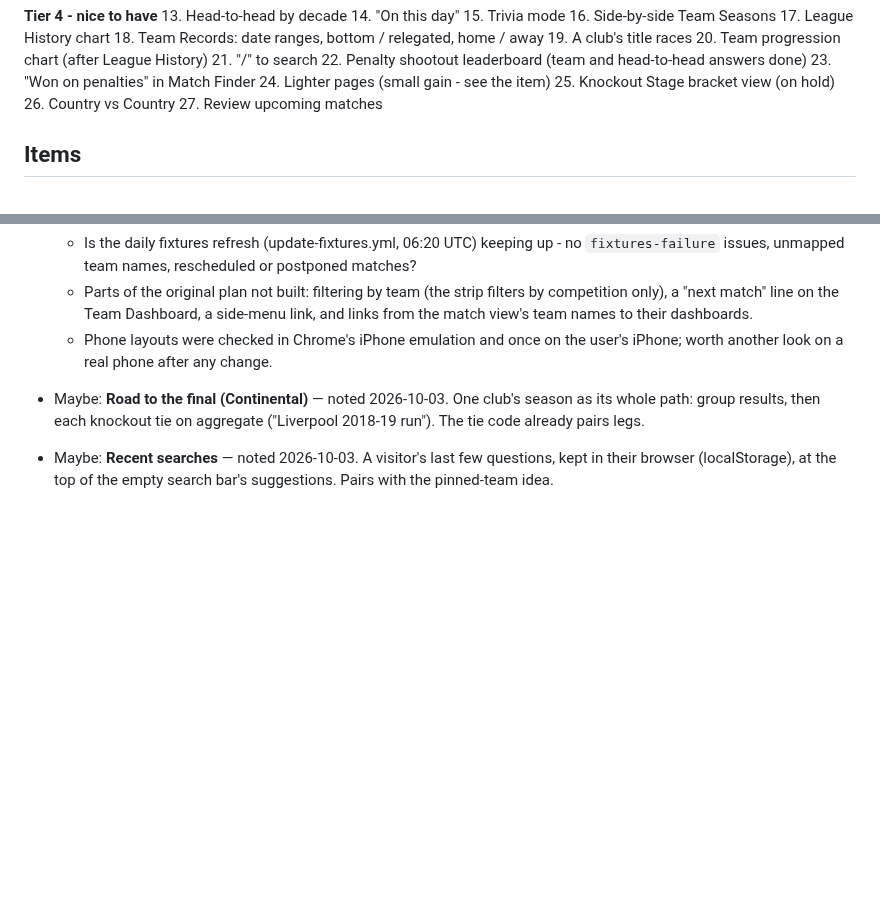
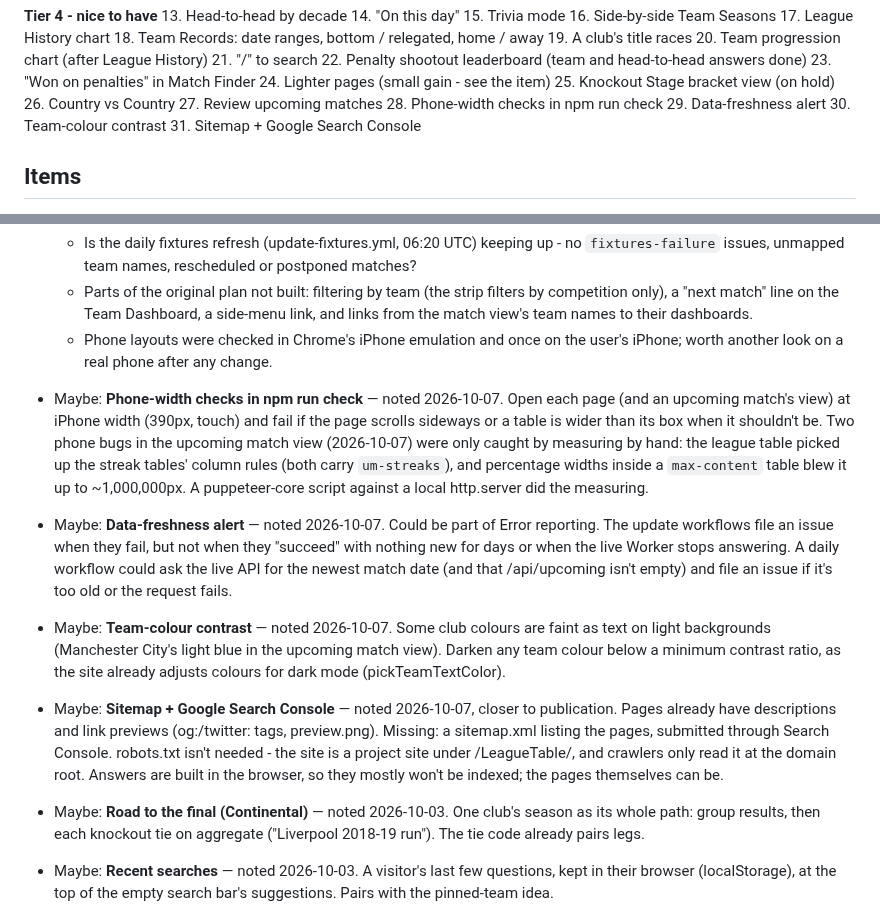
Before and after one commit to 5S-5S/LeagueTable, a Markdown page: TODO.md, 2 parts joined by grey strips. Drawn GitHub-style; blank space fills up the shorter version.

Commit message:
TODO: phone-width checks, data-freshness alert, team-colour contrast, sitemap (Tier 4)
Co-Authored-By: Claude Opus 5.5 <noreply@anthropic.com>

```diff
--- a/TODO.md
+++ b/TODO.md
@@ -40,6 +40,10 @@ Most to least important; details are in each item below.
 25. Knockout Stage bracket view (on hold)
 26. Country vs Country
 27. Review upcoming matches
+28. Phone-width checks in npm run check
+29. Data-freshness alert
+30. Team-colour contrast
+31. Sitemap + Google Search Console
 
 ## Items
 
@@ -183,6 +187,37 @@ Most to least important; details are in each item below.
   - Phone layouts were checked in Chrome's iPhone emulation and once on
     the user's iPhone; worth another look on a real phone after any
     change.
+
+- Maybe: **Phone-width checks in npm run check** — noted 2026-10-07.
+  Open each page (and an upcoming match's view) at iPhone width
+  (390px, touch) and fail if the page scrolls sideways or a table is
+  wider than its box when it shouldn't be. Two phone bugs in the
+  upcoming match view (2026-10-07) were only caught by measuring by
+  hand: the league table picked up the streak tables' column rules
+  (both carry `um-streaks`), and percentage widths inside a
+  `max-content` table blew it up to ~1,000,000px. A puppeteer-core
+  script against a local http.server did the measuring.
+
+- Maybe: **Data-freshness alert** — noted 2026-10-07. Could be part of
+  Error reporting. The update workflows file an issue when they fail,
+  but not when they "succeed" with nothing new for days or when the live
+  Worker stops answering. A daily workflow could ask the live API for
+  the newest match date (and that /api/upcoming isn't empty) and file an
+  issue if it's too old or the request fails.
+
+- Maybe: **Team-colour contrast** — noted 2026-10-07. Some club colours
+  are faint as text on light backgrounds (Manchester City's light blue
+  in the upcoming match view). Darken any team colour below a minimum
+  contrast ratio, as the site already adjusts colours for dark mode
+  (pickTeamTextColor).
+
+- Maybe: **Sitemap + Google Search Console** — noted 2026-10-07, closer
+  to publication. Pages already have descriptions and link previews
+  (og:/twitter: tags, preview.png). Missing: a sitemap.xml listing the
+  pages, submitted through Search Console. robots.txt isn't needed -
+  the site is a project site under /LeagueTable/, and crawlers only
+  read it at the domain root. Answers are built in the browser, so
+  they mostly won't be indexed; the pages themselves can be.
 
 - Maybe: **Road to the final (Continental)** — noted 2026-10-03. One
   club's season as its whole path: group results, then each knockout tie
```
